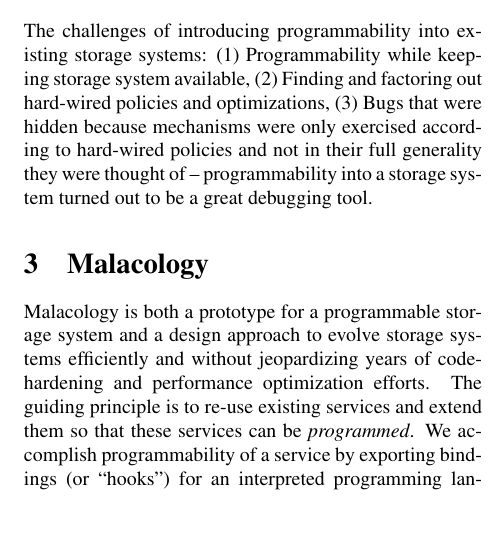
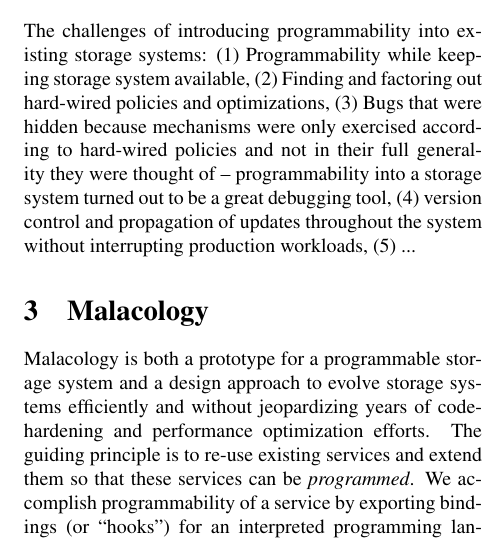
Before and after one commit to michaelsevilla/malacology-popper, a LaTeX paper (paper/paper.tex): part of one column of page 3 of 12, cut so that both start at the same text, the shorter picture padded with empty space. Compiled offline with pdfLaTeX.

Commit message:
One more challenge in "Challenges"

```diff
--- a/paper/paper.tex
+++ b/paper/paper.tex
@@ -256,7 +256,7 @@ conclude by evaluating real-world use cases (\S\ref{evaluation}).
 \section{Challenges}
 \label{sec:challenges}
 
-The challenges of introducing programmability into existing storage systems: (1) Programmability while keeping storage system available, (2) Finding and factoring out hard-wired policies and optimizations, (3) Bugs that were hidden because mechanisms were only exercised according to hard-wired policies and not in their full generality they were thought of -- programmability into a storage system turned out to be a great debugging tool.
+The challenges of introducing programmability into existing storage systems: (1) Programmability while keeping storage system available, (2) Finding and factoring out hard-wired policies and optimizations, (3) Bugs that were hidden because mechanisms were only exercised according to hard-wired policies and not in their full generality they were thought of -- programmability into a storage system turned out to be a great debugging tool, (4) version control and propagation of updates throughout the system without interrupting production workloads, (5) ...
 
 \section{Malacology}
 \label{sec:malacology}
```
